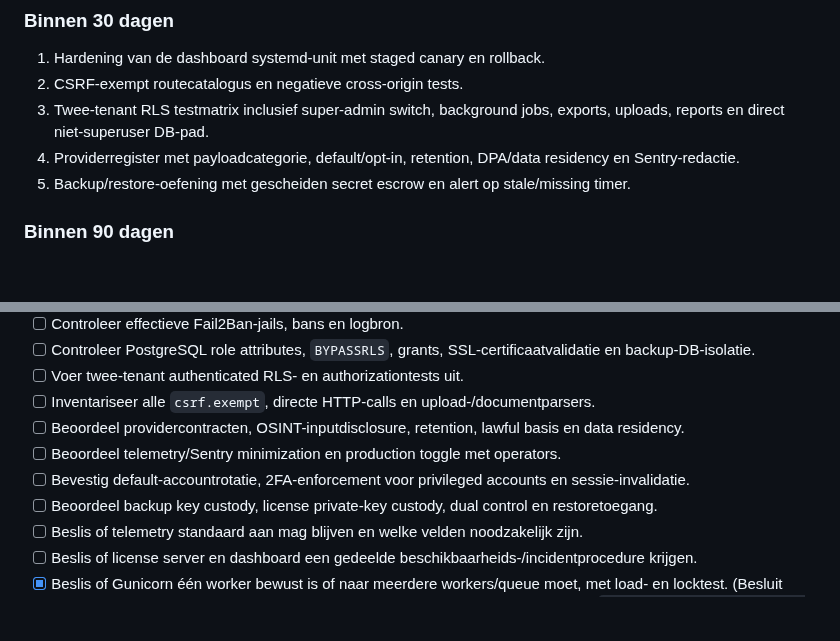
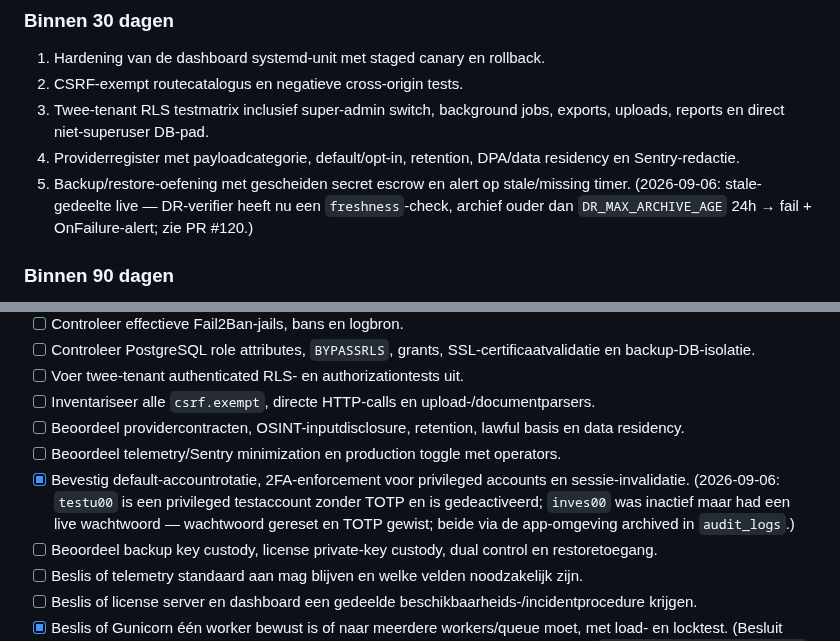
Before and after one commit to mail2jack/osint-dashboard, a Markdown page: docs/OPSEC_SECURITY_ASSESSMENT.md, 2 parts joined by grey strips. GitHub-like rendering; blank space fills up the shorter version.

Commit message:
docs: OPSEC checklist — account-cleanup (testu00/inves00) + DR freshness-floor

```diff
--- a/docs/OPSEC_SECURITY_ASSESSMENT.md
+++ b/docs/OPSEC_SECURITY_ASSESSMENT.md
@@ -229,7 +229,7 @@ Residueel blijven: correctness van ieder tenantfilter/bypasspad, admin/super-adm
 2. CSRF-exempt routecatalogus en negatieve cross-origin tests.
 3. Twee-tenant RLS testmatrix inclusief super-admin switch, background jobs, exports, uploads, reports en direct niet-superuser DB-pad.
 4. Providerregister met payloadcategorie, default/opt-in, retention, DPA/data residency en Sentry-redactie.
-5. Backup/restore-oefening met gescheiden secret escrow en alert op stale/missing timer.
+5. Backup/restore-oefening met gescheiden secret escrow en alert op stale/missing timer. (2026-09-06: stale-gedeelte live — DR-verifier heeft nu een `freshness`-check, archief ouder dan `DR_MAX_ARCHIVE_AGE` 24h → fail + OnFailure-alert; zie PR #120.)
 
 ### Binnen 90 dagen
 1. Externe authenticated application review en beperkte pentest na staging parity.
@@ -257,7 +257,7 @@ Residueel blijven: correctness van ieder tenantfilter/bypasspad, admin/super-adm
 - [ ] Inventariseer alle `csrf.exempt`, directe HTTP-calls en upload-/documentparsers.
 - [ ] Beoordeel providercontracten, OSINT-inputdisclosure, retention, lawful basis en data residency.
 - [ ] Beoordeel telemetry/Sentry minimization en production toggle met operators.
-- [ ] Bevestig default-accountrotatie, 2FA-enforcement voor privileged accounts en sessie-invalidatie.
+- [x] Bevestig default-accountrotatie, 2FA-enforcement voor privileged accounts en sessie-invalidatie. (2026-09-06: `testu00` is een privileged testaccount zonder TOTP en is gedeactiveerd; `inves00` was inactief maar had een live wachtwoord — wachtwoord gereset en TOTP gewist; beide via de app-omgeving archived in `audit_logs`.)
 - [ ] Beoordeel backup key custody, license private-key custody, dual control en restoretoegang.
 - [ ] Beslis of telemetry standaard aan mag blijven en welke velden noodzakelijk zijn.
 - [ ] Beslis of license server en dashboard een gedeelde beschikbaarheids-/incidentprocedure krijgen.
```
